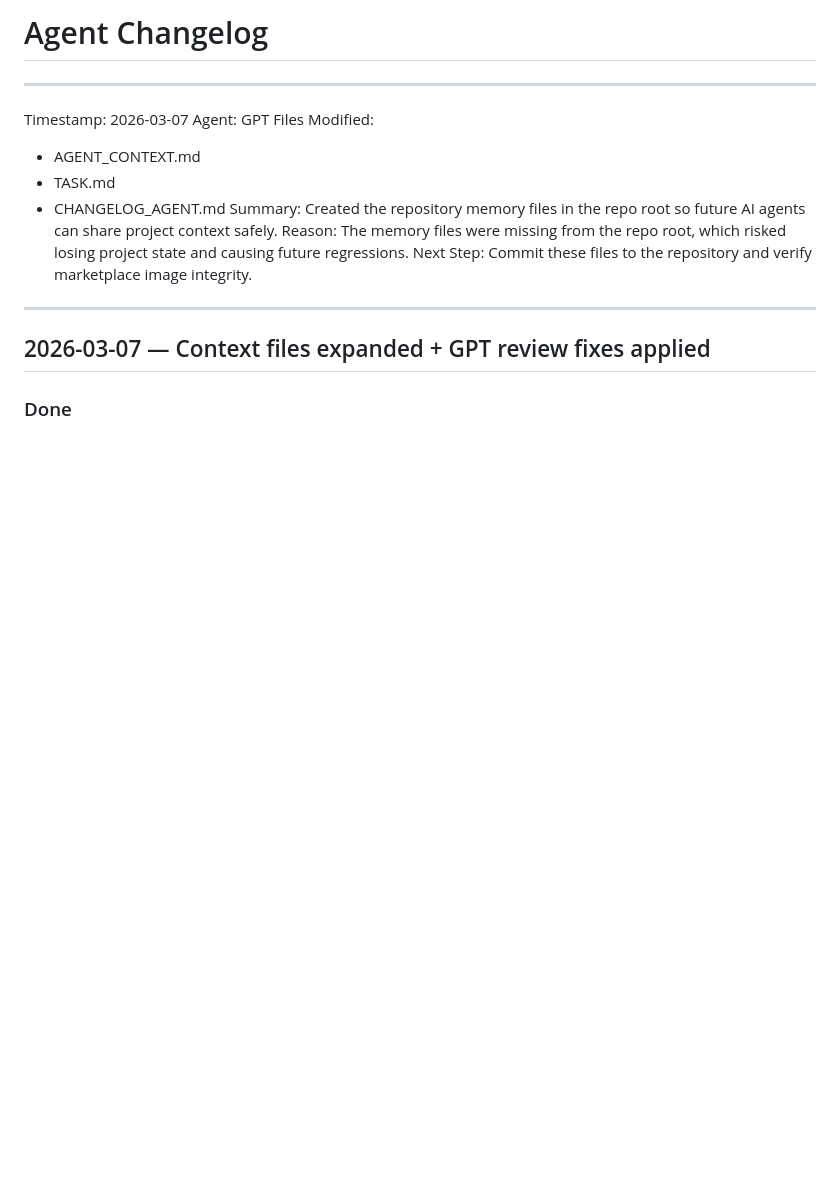
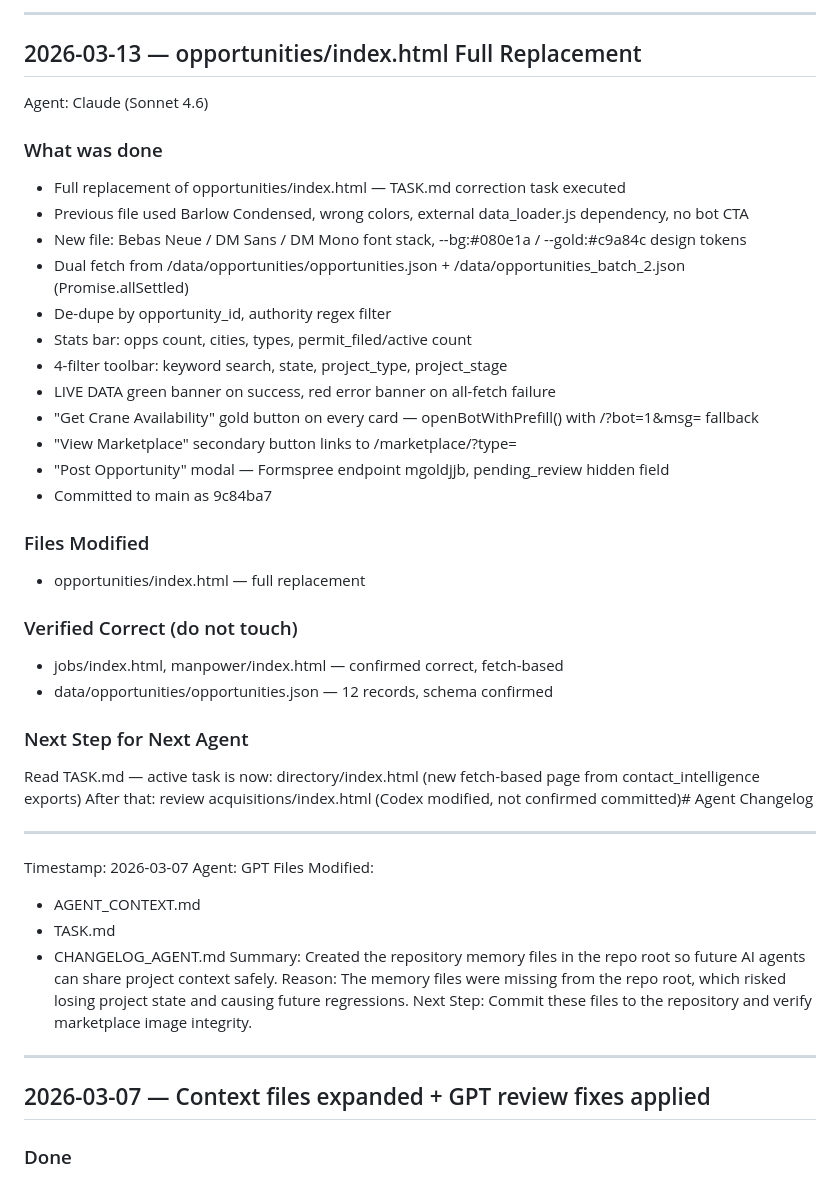
Before and after one commit to Davidleeops/cranegenius, a Markdown page: CHANGELOG_AGENT.md, the part around the change. GitHub-like rendering; blank space fills up the shorter version.

Commit message:
Update CHANGELOG with opportunities/index.html changes
Updated the changelog with detailed changes for the full replacement of opportunities/index.html, including design updates, data fetching improvements, and new features.

```diff
--- a/CHANGELOG_AGENT.md
+++ b/CHANGELOG_AGENT.md
@@ -1,4 +1,34 @@
-# Agent Changelog
+
+
+---
+
+## 2026-03-13 — opportunities/index.html Full Replacement
+Agent: Claude (Sonnet 4.6)
+
+### What was done
+- Full replacement of opportunities/index.html — TASK.md correction task executed
+- Previous file used Barlow Condensed, wrong colors, external data_loader.js dependency, no bot CTA
+- New file: Bebas Neue / DM Sans / DM Mono font stack, --bg:#080e1a / --gold:#c9a84c design tokens
+- Dual fetch from /data/opportunities/opportunities.json + /data/opportunities_batch_2.json (Promise.allSettled)
+- De-dupe by opportunity_id, authority regex filter
+- Stats bar: opps count, cities, types, permit_filed/active count
+- 4-filter toolbar: keyword search, state, project_type, project_stage
+- LIVE DATA green banner on success, red error banner on all-fetch failure
+- "Get Crane Availability" gold button on every card — openBotWithPrefill() with /?bot=1&msg= fallback
+- "View Marketplace" secondary button links to /marketplace/?type=
+- "Post Opportunity" modal — Formspree endpoint mgoldjjb, pending_review hidden field
+- Committed to main as 9c84ba7
+
+### Files Modified
+- opportunities/index.html — full replacement
+
+### Verified Correct (do not touch)
+- jobs/index.html, manpower/index.html — confirmed correct, fetch-based
+- data/opportunities/opportunities.json — 12 records, schema confirmed
+
+### Next Step for Next Agent
+Read TASK.md — active task is now: directory/index.html (new fetch-based page from contact_intelligence exports)
+After that: review acquisitions/index.html (Codex modified, not confirmed committed)# Agent Changelog
 
 
 ---
```
